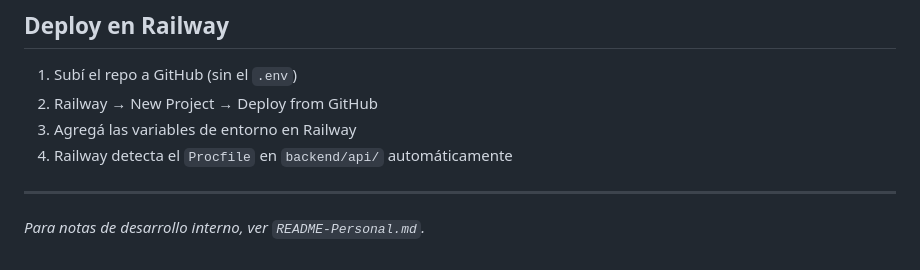
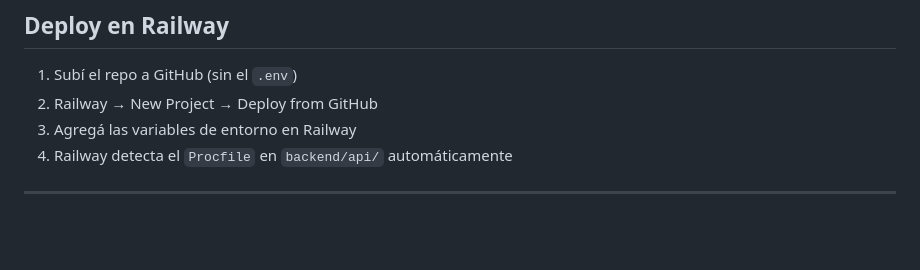
Before and after one commit to RodriA45/marketplace-r45, a Markdown page: README.md, the part around the change. Drawn GitHub-style; blank space fills up the shorter version.

```diff
--- a/README.md
+++ b/README.md
@@ -146,4 +146,3 @@ Base ARS = precio USD × dólar blue
 4. Railway detecta el `Procfile` en `backend/api/` automáticamente
 
 ---
-*Para notas de desarrollo interno, ver `README-Personal.md`.*
```
